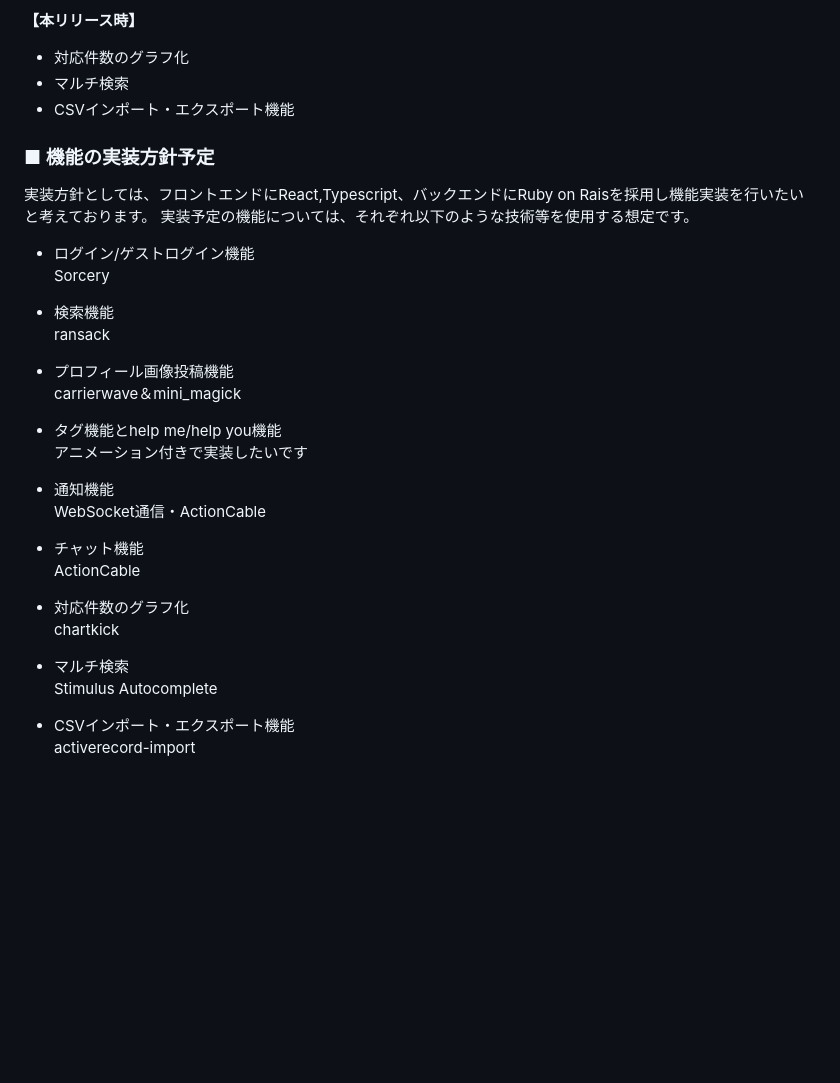
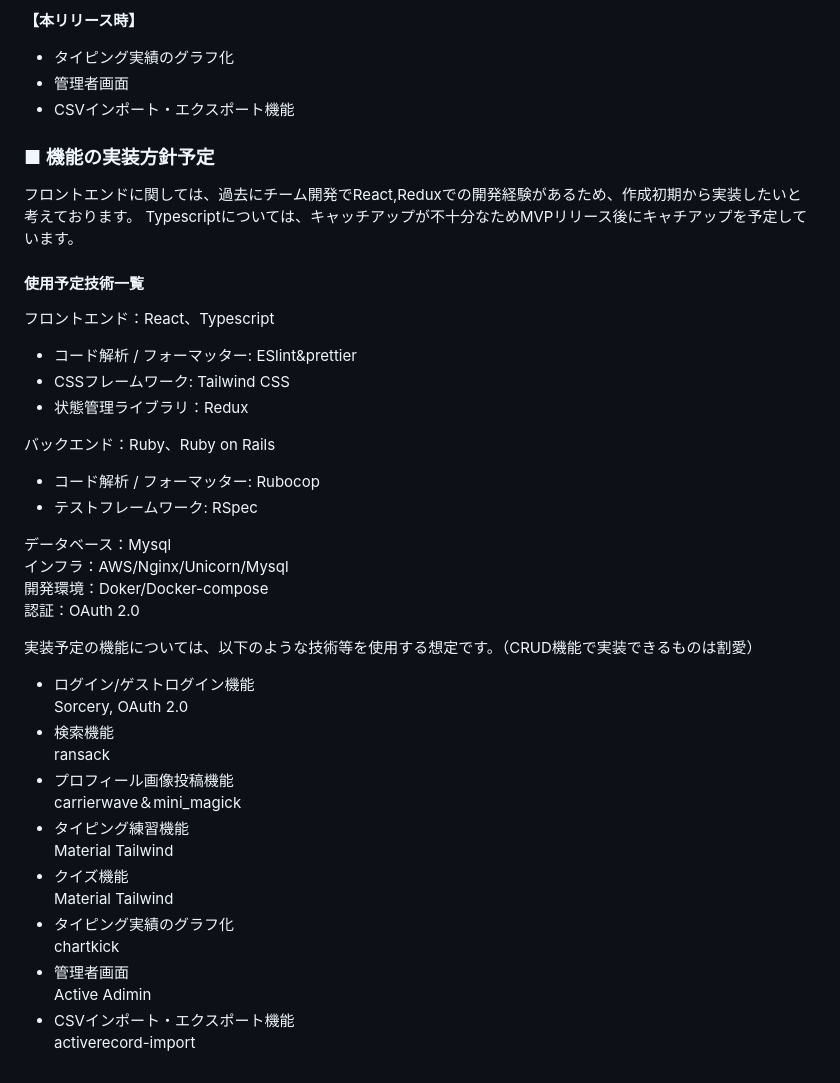
Before and after one commit to ju-to-sh/SkillLink, a Markdown page: README.md, the part around one of its changes. Drawn GitHub-style; blank space fills up the shorter version.

```diff
--- a/README.md
+++ b/README.md
@@ -65,30 +52,43 @@
 
 **【本リリース時】**<br>
-- 対応件数のグラフ化
-- マルチ検索
+- タイピング実績のグラフ化
+- 管理者画面
 - CSVインポート・エクスポート機能
 
 
 ### ■ 機能の実装方針予定
-実装方針としては、フロントエンドにReact,Typescript、バックエンドにRuby on Raisを採用し機能実装を行いたいと考えております。
-実装予定の機能については、それぞれ以下のような技術等を使用する想定です。
+フロントエンドに関しては、過去にチーム開発でReact,Reduxでの開発経験があるため、作成初期から実装したいと考えております。
+Typescriptについては、キャッチアップが不十分なためMVPリリース後にキャチアップを予定しています。
+#### 使用予定技術一覧
+フロントエンド：React、Typescript<br>
+  - コード解析 / フォーマッター: ESlint&prettier
+  - CSSフレームワーク: Tailwind CSS
+  - 状態管理ライブラリ：Redux
+
+バックエンド：Ruby、Ruby on Rails<br>
+  - コード解析 / フォーマッター: Rubocop
+  - テストフレームワーク: RSpec
+
+データベース：Mysql<br>
+インフラ：AWS/Nginx/Unicorn/Mysql<br>
+開発環境：Doker/Docker-compose<br>
+認証：OAuth 2.0
+
+実装予定の機能については、以下のような技術等を使用する想定です。（CRUD機能で実装できるものは割愛）
 
 - ログイン/ゲストログイン機能<br>
-Sorcery
+Sorcery, OAuth 2.0
 - 検索機能<br>
 ransack
 - プロフィール画像投稿機能<br>
 carrierwave＆mini_magick
-- タグ機能とhelp me/help you機能<br>
-アニメーション付きで実装したいです
-
-- 通知機能<br>
-WebSocket通信・ActionCable
-- チャット機能<br>
-ActionCable
-- 対応件数のグラフ化<br>
+- タイピング練習機能<br>
+Material Tailwind
+- クイズ機能<br>
+Material Tailwind
+- タイピング実績のグラフ化<br>
 chartkick
-- マルチ検索<br>
-Stimulus Autocomplete
+- 管理者画面<br>
+Active Adimin
 - CSVインポート・エクスポート機能<br>
  activerecord-import
```
Also changed, not shown: other parts of README.md (+24 -37 lines).
